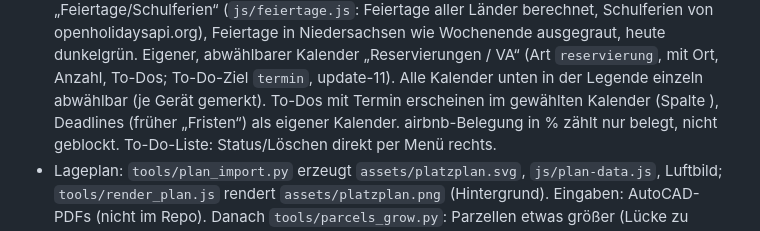
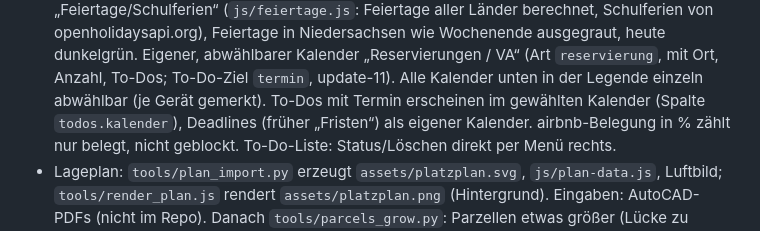
Before and after one commit to joelcode3/WCH-web-app-test, a Markdown page: CLAUDE.md, the part around the change. GitHub-like rendering.

Commit message:
CLAUDE.md: Spaltenname ergänzt
Co-Authored-By: Claude Opus 5.5 <noreply@anthropic.com>
Claude-Session: https://claude.ai/code/session_01K9DeygwidK5Vn3tNvMZyhh

```diff
--- a/CLAUDE.md
+++ b/CLAUDE.md
@@ -49,7 +49,7 @@ Diese Datei hält die Absprachen fest, damit jede neue Sitzung nahtlos weiterarb
   Schulferien von openholidaysapi.org), Feiertage in Niedersachsen wie Wochenende ausgegraut, heute dunkelgrün.
   Eigener, abwählbarer Kalender „Reservierungen / VA“ (Art `reservierung`, mit Ort, Anzahl, To-Dos; To-Do-Ziel `termin`, update-11).
   Alle Kalender unten in der Legende einzeln abwählbar (je Gerät gemerkt). To-Dos mit Termin erscheinen im gewählten Kalender
-  (Spalte ), Deadlines (früher „Fristen“) als eigener Kalender.
+  (Spalte `todos.kalender`), Deadlines (früher „Fristen“) als eigener Kalender.
   airbnb-Belegung in % zählt nur belegt, nicht geblockt. To-Do-Liste: Status/Löschen direkt per Menü rechts.
 - Lageplan: `tools/plan_import.py` erzeugt `assets/platzplan.svg`, `js/plan-data.js`, Luftbild;
   `tools/render_plan.js` rendert `assets/platzplan.png` (Hintergrund). Eingaben: AutoCAD-PDFs (nicht im Repo).
```
